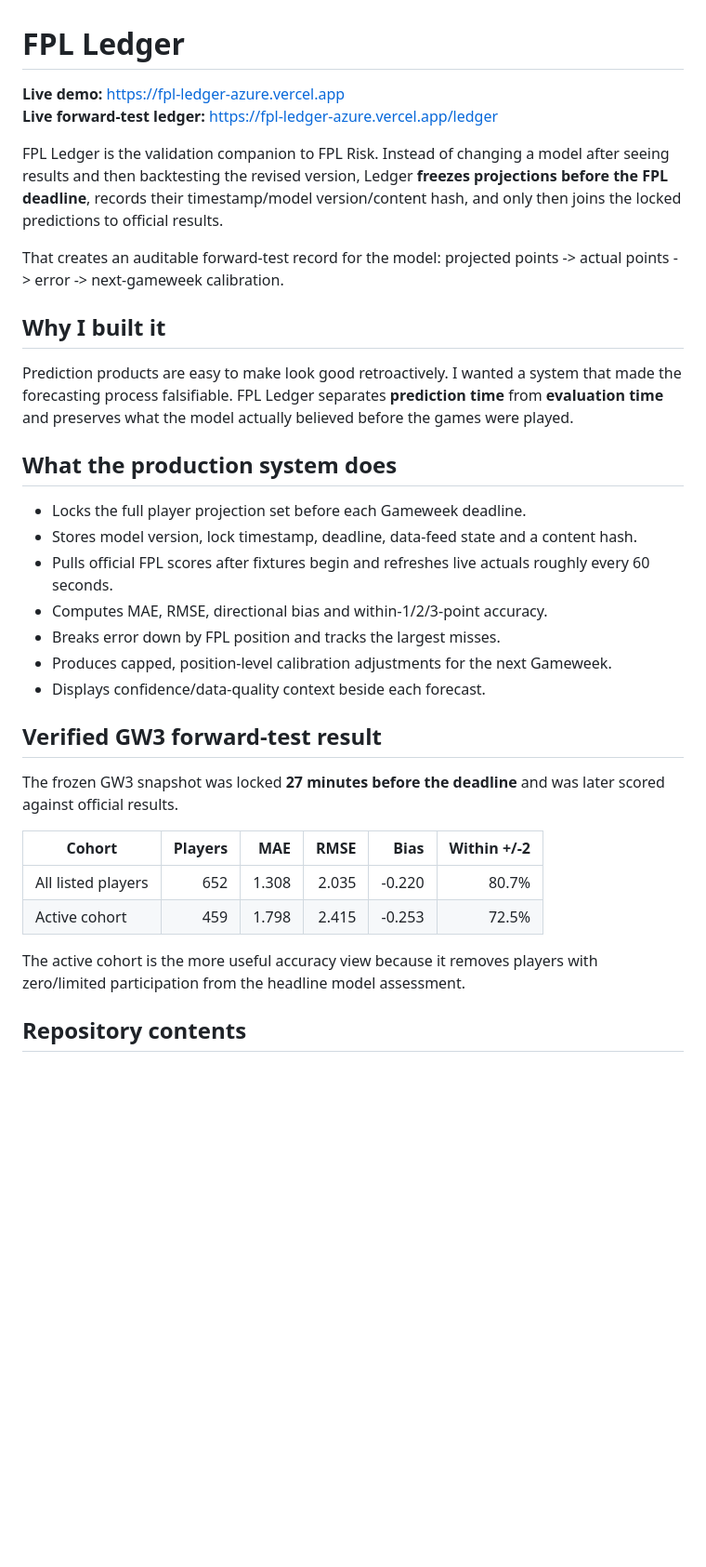
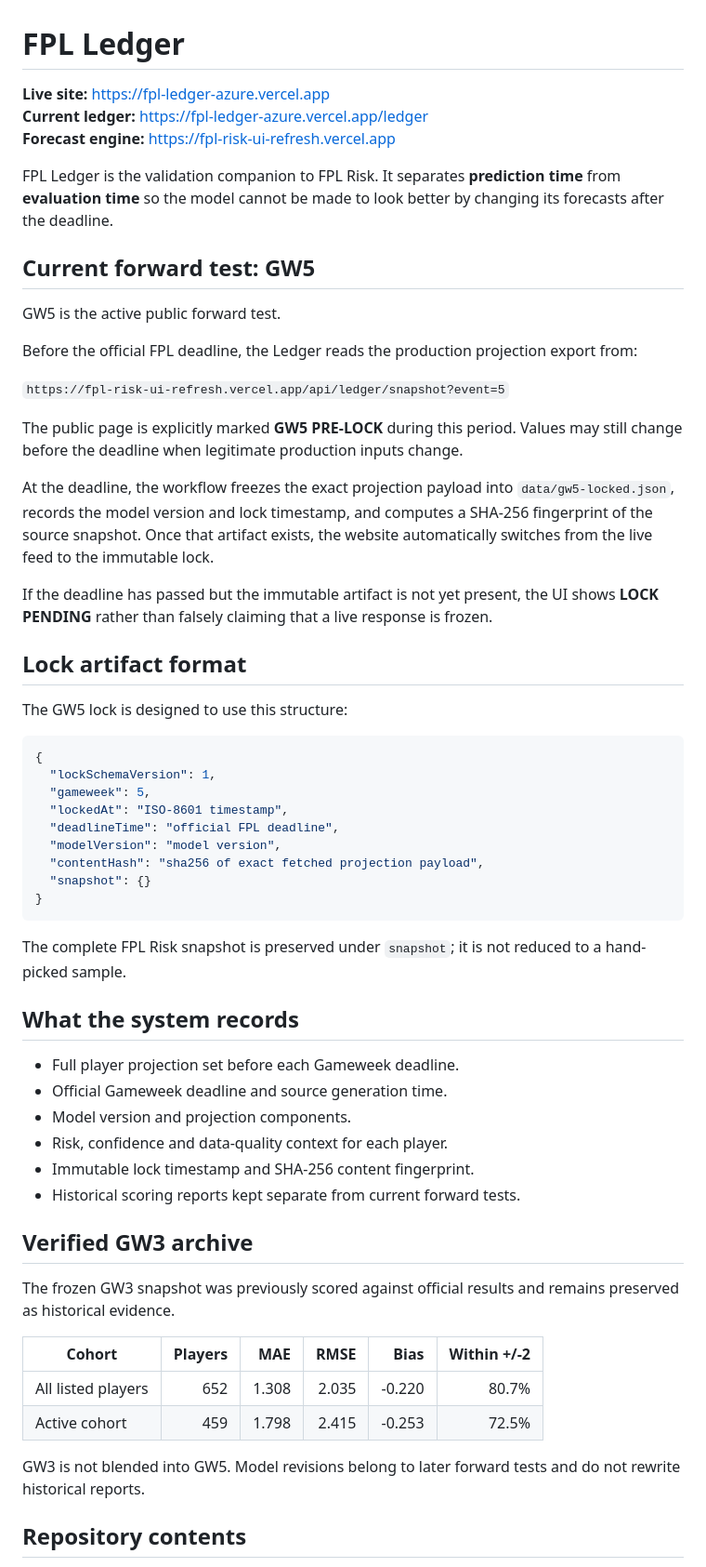
Before and after one commit to Krishna-debug223/fpl-ledger, a Markdown page: README.md, the part around one of its changes. Shown at 93% size. Rendered like a GitHub page; blank space fills up the shorter version.

Commit message:
Document GW5 forward-test launch

````diff
--- a/README.md
+++ b/README.md
@@ -1,36 +1,62 @@
 # FPL Ledger
 
-**Live demo:** https://fpl-ledger-azure.vercel.app
-**Live forward-test ledger:** https://fpl-ledger-azure.vercel.app/ledger
+**Live site:** https://fpl-ledger-azure.vercel.app
+**Current ledger:** https://fpl-ledger-azure.vercel.app/ledger
+**Forecast engine:** https://fpl-risk-ui-refresh.vercel.app
 
-FPL Ledger is the validation companion to FPL Risk. Instead of changing a model after seeing results and then backtesting the revised version, Ledger **freezes projections before the FPL deadline**, records their timestamp/model version/content hash, and only then joins the locked predictions to official results.
+FPL Ledger is the validation companion to FPL Risk. It separates **prediction time** from **evaluation time** so the model cannot be made to look better by changing its forecasts after the deadline.
 
-That creates an auditable forward-test record for the model: projected points -> actual points -> error -> next-gameweek calibration.
+## Current forward test: GW5
 
-## Why I built it
+GW5 is the active public forward test.
 
-Prediction products are easy to make look good retroactively. I wanted a system that made the forecasting process falsifiable. FPL Ledger separates **prediction time** from **evaluation time** and preserves what the model actually believed before the games were played.
+Before the official FPL deadline, the Ledger reads the production projection export from:
 
-## What the production system does
+`https://fpl-risk-ui-refresh.vercel.app/api/ledger/snapshot?event=5`
 
-- Locks the full player projection set before each Gameweek deadline.
-- Stores model version, lock timestamp, deadline, data-feed state and a content hash.
-- Pulls official FPL scores after fixtures begin and refreshes live actuals roughly every 60 seconds.
-- Computes MAE, RMSE, directional bias and within-1/2/3-point accuracy.
-- Breaks error down by FPL position and tracks the largest misses.
-- Produces capped, position-level calibration adjustments for the next Gameweek.
-- Displays confidence/data-quality context beside each forecast.
+The public page is explicitly marked **GW5 PRE-LOCK** during this period. Values may still change before the deadline when legitimate production inputs change.
 
-## Verified GW3 forward-test result
+At the deadline, the workflow freezes the exact projection payload into `data/gw5-locked.json`, records the model version and lock timestamp, and computes a SHA-256 fingerprint of the source snapshot. Once that artifact exists, the website automatically switches from the live feed to the immutable lock.
 
-The frozen GW3 snapshot was locked **27 minutes before the deadline** and was later scored against official results.
+If the deadline has passed but the immutable artifact is not yet present, the UI shows **LOCK PENDING** rather than falsely claiming that a live response is frozen.
+
+## Lock artifact format
+
+The GW5 lock is designed to use this structure:
+
+```json
+{
+  "lockSchemaVersion": 1,
+  "gameweek": 5,
+  "lockedAt": "ISO-8601 timestamp",
+  "deadlineTime": "official FPL deadline",
+  "modelVersion": "model version",
+  "contentHash": "sha256 of exact fetched projection payload",
+  "snapshot": {}
+}
+```
+
+The complete FPL Risk snapshot is preserved under `snapshot`; it is not reduced to a hand-picked sample.
+
+## What the system records
+
+- Full player projection set before each Gameweek deadline.
+- Official Gameweek deadline and source generation time.
+- Model version and projection components.
+- Risk, confidence and data-quality context for each player.
+- Immutable lock timestamp and SHA-256 content fingerprint.
+- Historical scoring reports kept separate from current forward tests.
+
+## Verified GW3 archive
+
+The frozen GW3 snapshot was previously scored against official results and remains preserved as historical evidence.
 
 | Cohort | Players | MAE | RMSE | Bias | Within +/-2 |
 |---|---:|---:|---:|---:|---:|
 | All listed players | 652 | 1.308 | 2.035 | -0.220 | 80.7% |
 | Active cohort | 459 | 1.798 | 2.415 | -0.253 | 72.5% |
 
-The active cohort is the more useful accuracy view because it removes players with zero/limited participation from the headline model assessment.
+GW3 is not blended into GW5. Model revisions belong to later forward tests and do not rewrite historical reports.
 
 ## Repository contents
 
````
Also changed, not shown: other parts of README.md (+20 -13 lines).
